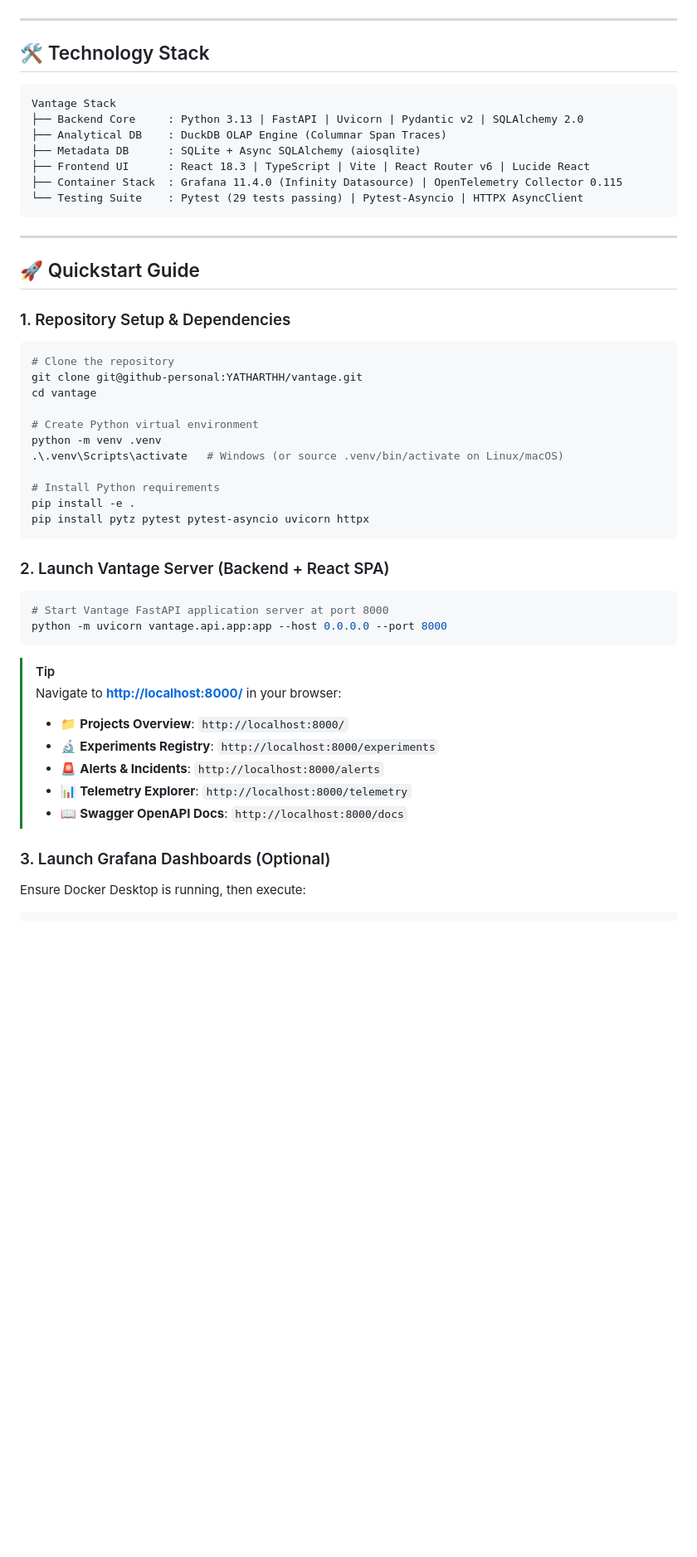
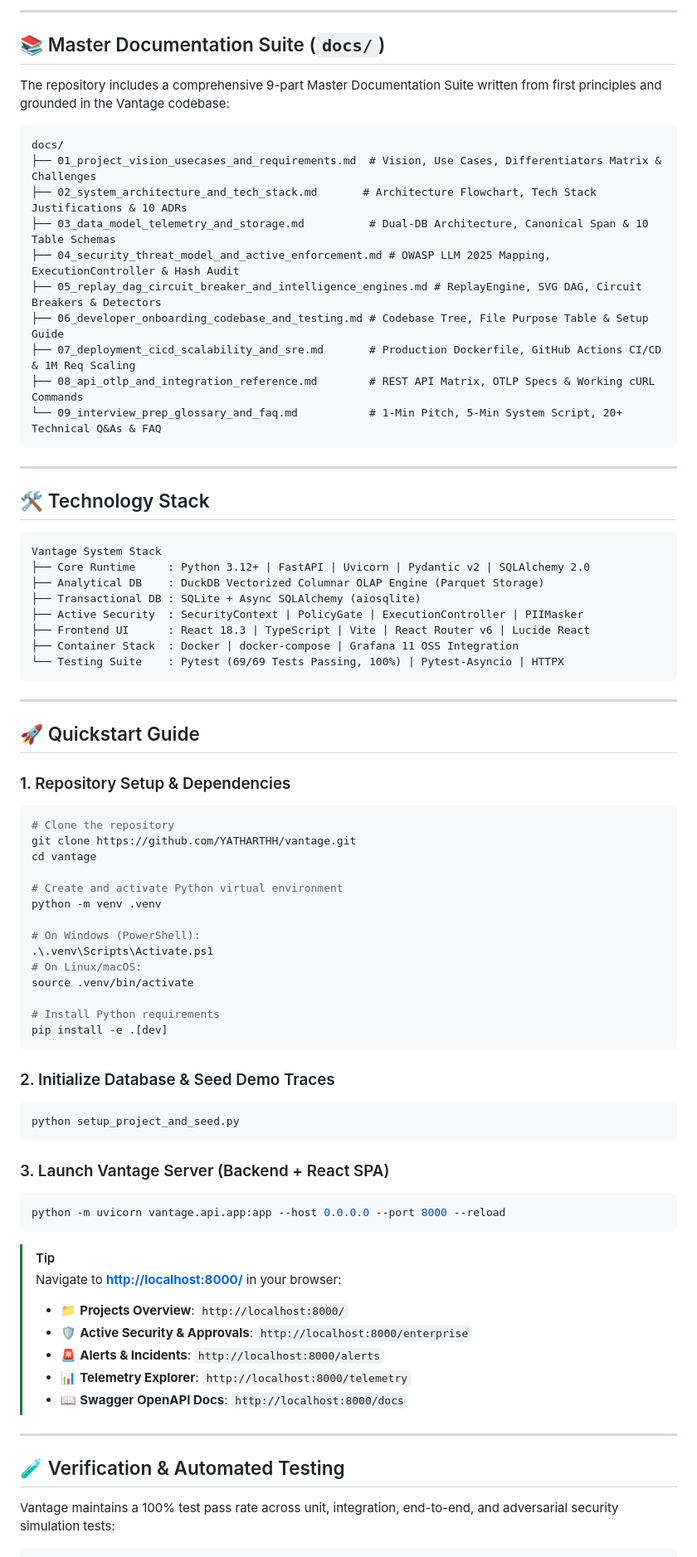
Before and after one commit to YATHARTHH/vantage, a Markdown page: README.md, the part around one of its changes. Shown at 83% size. Drawn GitHub-style; blank space fills up the shorter version.

Commit message:
readme_update_v1.2

````diff
--- a/README.md
+++ b/README.md
@@ -103,17 +122,35 @@ flowchart TB
+---
+
+## 📚 Master Documentation Suite (`docs/`)
+
+The repository includes a comprehensive 9-part Master Documentation Suite written from first principles and grounded in the Vantage codebase:
+
+```text
+docs/
+├── 01_project_vision_usecases_and_requirements.md  # Vision, Use Cases, Differentiators Matrix & Challenges
+├── 02_system_architecture_and_tech_stack.md       # Architecture Flowchart, Tech Stack Justifications & 10 ADRs
+├── 03_data_model_telemetry_and_storage.md          # Dual-DB Architecture, Canonical Span & 10 Table Schemas
+├── 04_security_threat_model_and_active_enforcement.md # OWASP LLM 2025 Mapping, ExecutionController & Hash Audit
+├── 05_replay_dag_circuit_breaker_and_intelligence_engines.md # ReplayEngine, SVG DAG, Circuit Breakers & Detectors
+├── 06_developer_onboarding_codebase_and_testing.md # Codebase Tree, File Purpose Table & Setup Guide
+├── 07_deployment_cicd_scalability_and_sre.md       # Production Dockerfile, GitHub Actions CI/CD & 1M Req Scaling
+├── 08_api_otlp_and_integration_reference.md        # REST API Matrix, OTLP Specs & Working cURL Commands
+└── 09_interview_prep_glossary_and_faq.md           # 1-Min Pitch, 5-Min System Script, 20+ Technical Q&As & FAQ
 ```
 
 ---
 
 ## 🛠️ Technology Stack
 
-```
-Vantage Stack
-├── Backend Core     : Python 3.13 | FastAPI | Uvicorn | Pydantic v2 | SQLAlchemy 2.0
-├── Analytical DB    : DuckDB OLAP Engine (Columnar Span Traces)
-├── Metadata DB      : SQLite + Async SQLAlchemy (aiosqlite)
+```text
+Vantage System Stack
+├── Core Runtime     : Python 3.12+ | FastAPI | Uvicorn | Pydantic v2 | SQLAlchemy 2.0
+├── Analytical DB    : DuckDB Vectorized Columnar OLAP Engine (Parquet Storage)
+├── Transactional DB : SQLite + Async SQLAlchemy (aiosqlite)
+├── Active Security  : SecurityContext | PolicyGate | ExecutionController | PIIMasker
 ├── Frontend UI      : React 18.3 | TypeScript | Vite | React Router v6 | Lucide React
-├── Container Stack  : Grafana 11.4.0 (Infinity Datasource) | OpenTelemetry Collector 0.115
-└── Testing Suite    : Pytest (29 tests passing) | Pytest-Asyncio | HTTPX AsyncClient
+├── Container Stack  : Docker | docker-compose | Grafana 11 OSS Integration
+└── Testing Suite    : Pytest (69/69 Tests Passing, 100%) | Pytest-Asyncio | HTTPX
 ```
 
 ---
@@ -124,35 +161,45 @@ Vantage Stack
 
 ```bash
 # Clone the repository
-git clone git@github-personal:YATHARTHH/vantage.git
+git clone https://github.com/YATHARTHH/vantage.git
 cd vantage
 
-# Create Python virtual environment
+# Create and activate Python virtual environment
 python -m venv .venv
-.\.venv\Scripts\activate   # Windows (or source .venv/bin/activate on Linux/macOS)
+
+# On Windows (PowerShell):
+.\.venv\Scripts\Activate.ps1
+# On Linux/macOS:
+source .venv/bin/activate
 
 # Install Python requirements
-pip install -e .
-pip install pytz pytest pytest-asyncio uvicorn httpx
+pip install -e .[dev]
 ```
 
-### 2. Launch Vantage Server (Backend + React SPA)
+### 2. Initialize Database & Seed Demo Traces
 
 ```bash
-# Start Vantage FastAPI application server at port 8000
-python -m uvicorn vantage.api.app:app --host 0.0.0.0 --port 8000
+python setup_project_and_seed.py
+```
+
+### 3. Launch Vantage Server (Backend + React SPA)
+
+```bash
+python -m uvicorn vantage.api.app:app --host 0.0.0.0 --port 8000 --reload
 ```
 
 > [!TIP]
 > Navigate to **[http://localhost:8000/](http://localhost:8000/)** in your browser:
 > - 📁 **Projects Overview**: `http://localhost:8000/`
-> - 🔬 **Experiments Registry**: `http://localhost:8000/experiments`
+> - 🛡️ **Active Security & Approvals**: `http://localhost:8000/enterprise`
 > - 🚨 **Alerts & Incidents**: `http://localhost:8000/alerts`
 > - 📊 **Telemetry Explorer**: `http://localhost:8000/telemetry`
 > - 📖 **Swagger OpenAPI Docs**: `http://localhost:8000/docs`
 
-### 3. Launch Grafana Dashboards (Optional)
+---
 
-Ensure Docker Desktop is running, then execute:
+## 🧪 Verification & Automated Testing
+
+Vantage maintains a 100% test pass rate across unit, integration, end-to-end, and adversarial security simulation tests:
 
 ```bash
````
Also changed, not shown: other parts of README.md (+88 -85 lines).
